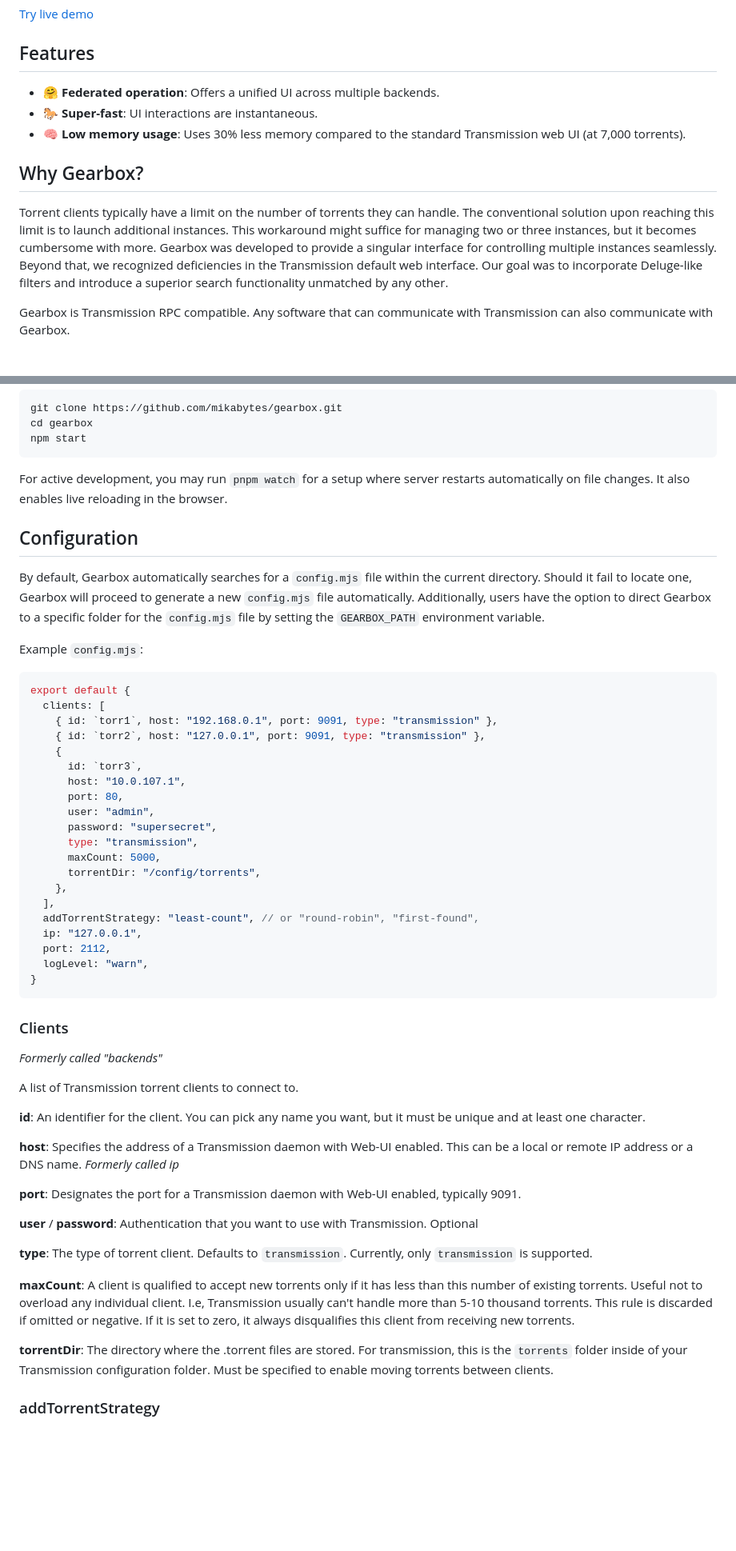
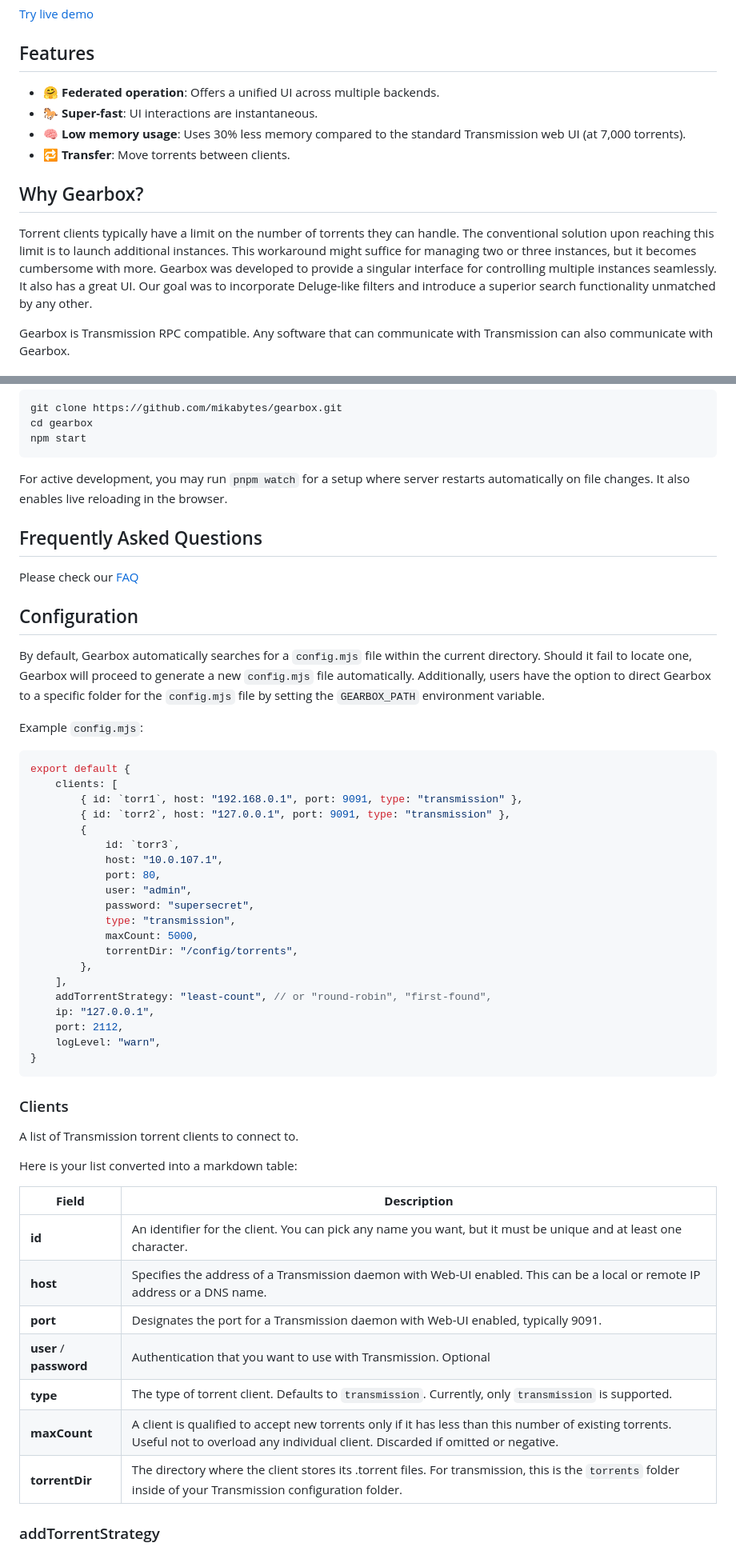
Before and after one commit to mikabytes/gearbox, a Markdown page: README.md, 2 parts joined by grey strips. Shown at 80% size. Rendered like a GitHub page; blank space fills up the shorter version.

Commit message:
chore: Add FAQ, better MARKDOWN

````diff
--- a/README.md
+++ b/README.md
@@ -10,13 +10,14 @@ Gearbox is a modern web UI for Transmission, designed to efficiently manage over
 
 ## Features
 
-- 🤗 **Federated operation**: Offers a unified UI across multiple backends.
-- 🐎 **Super-fast**: UI interactions are instantaneous.
-- 🧠 **Low memory usage**: Uses 30% less memory compared to the standard Transmission web UI (at 7,000 torrents).
+-   🤗 **Federated operation**: Offers a unified UI across multiple backends.
+-   🐎 **Super-fast**: UI interactions are instantaneous.
+-   🧠 **Low memory usage**: Uses 30% less memory compared to the standard Transmission web UI (at 7,000 torrents).
+-   🔁 **Transfer**: Move torrents between clients.
 
 ## Why Gearbox?
 
-Torrent clients typically have a limit on the number of torrents they can handle. The conventional solution upon reaching this limit is to launch additional instances. This workaround might suffice for managing two or three instances, but it becomes cumbersome with more. Gearbox was developed to provide a singular interface for controlling multiple instances seamlessly. Beyond that, we recognized deficiencies in the Transmission default web interface. Our goal was to incorporate Deluge-like filters and introduce a superior search functionality unmatched by any other.
+Torrent clients typically have a limit on the number of torrents they can handle. The conventional solution upon reaching this limit is to launch additional instances. This workaround might suffice for managing two or three instances, but it becomes cumbersome with more. Gearbox was developed to provide a singular interface for controlling multiple instances seamlessly. It also has a great UI. Our goal was to incorporate Deluge-like filters and introduce a superior search functionality unmatched by any other.
 
 Gearbox is Transmission RPC compatible. Any software that can communicate with Transmission can also communicate with Gearbox.
 
@@ -47,6 +48,10 @@ npm start
 
 For active development, you may run `pnpm watch` for a setup where server restarts automatically on file changes. It also enables live reloading in the browser.
 
+## Frequently Asked Questions
+
+Please check our [FAQ](https://github.com/mikabytes/gearbox/blob/main/FAQ.md)
+
 ## Configuration
 
 By default, Gearbox automatically searches for a `config.mjs` file within the current directory. Should it fail to locate one, Gearbox will proceed to generate a new `config.mjs` file automatically. Additionally, users have the option to direct Gearbox to a specific folder for the `config.mjs` file by setting the `GEARBOX_PATH` environment variable.
@@ -55,46 +60,42 @@ Example `config.mjs`:
 
 ```js
 export default {
-  clients: [
-    { id: `torr1`, host: "192.168.0.1", port: 9091, type: "transmission" },
-    { id: `torr2`, host: "127.0.0.1", port: 9091, type: "transmission" },
-    {
-      id: `torr3`,
-      host: "10.0.107.1",
-      port: 80,
-      user: "admin",
-      password: "supersecret",
-      type: "transmission",
-      maxCount: 5000,
-      torrentDir: "/config/torrents",
-    },
-  ],
-  addTorrentStrategy: "least-count", // or "round-robin", "first-found",
-  ip: "127.0.0.1",
-  port: 2112,
-  logLevel: "warn",
+    clients: [
+        { id: `torr1`, host: "192.168.0.1", port: 9091, type: "transmission" },
+        { id: `torr2`, host: "127.0.0.1", port: 9091, type: "transmission" },
+        {
+            id: `torr3`,
+            host: "10.0.107.1",
+            port: 80,
+            user: "admin",
+            password: "supersecret",
+            type: "transmission",
+            maxCount: 5000,
+            torrentDir: "/config/torrents",
+        },
+    ],
+    addTorrentStrategy: "least-count", // or "round-robin", "first-found",
+    ip: "127.0.0.1",
+    port: 2112,
+    logLevel: "warn",
 }
 ```
 
 ### Clients
 
-_Formerly called "backends"_
-
 A list of Transmission torrent clients to connect to.
 
-**id**: An identifier for the client. You can pick any name you want, but it must be unique and at least one character.
+Here is your list converted into a markdown table:
 
-**host**: Specifies the address of a Transmission daemon with Web-UI enabled. This can be a local or remote IP address or a DNS name. _Formerly called ip_
-
-**port**: Designates the port for a Transmission daemon with Web-UI enabled, typically 9091.
-
-**user** / **password**: Authentication that you want to use with Transmission. Optional
-
-**type**: The type of torrent client. Defaults to `transmission`. Currently, only `transmission` is supported.
-
-**maxCount**: A client is qualified to accept new torrents only if it has less than this number of existing torrents. Useful not to overload any individual client. I.e, Transmission usually can't handle more than 5-10 thousand torrents. This rule is discarded if omitted or negative. If it is set to zero, it always disqualifies this client from receiving new torrents.
-
-**torrentDir**: The directory where the .torrent files are stored. For transmission, this is the `torrents` folder inside of your Transmission configuration folder. Must be specified to enable moving torrents between clients.
+| **Field**               | **Description**                                                                                                                                                                         |
+| ----------------------- | --------------------------------------------------------------------------------------------------------------------------------------------------------------------------------------- |
+| **id**                  | An identifier for the client. You can pick any name you want, but it must be unique and at least one character.                                                                         |
+| **host**                | Specifies the address of a Transmission daemon with Web-UI enabled. This can be a local or remote IP address or a DNS name.                                                             |
+| **port**                | Designates the port for a Transmission daemon with Web-UI enabled, typically 9091.                                                                                                      |
+| **user** / **password** | Authentication that you want to use with Transmission. Optional                                                                                                                         |
+| **type**                | The type of torrent client. Defaults to `transmission`. Currently, only `transmission` is supported.                                                                                    |
+| **maxCount**            | A client is qualified to accept new torrents only if it has less than this number of existing torrents. Useful not to overload any individual client. Discarded if omitted or negative. |
+| **torrentDir**          | The directory where the client stores its .torrent files. For transmission, this is the `torrents` folder inside of your Transmission configuration folder.                             |
 
 ### addTorrentStrategy
 
````
Also changed, not shown: other parts of README.md (+6 -6 lines), FAQ.md (added, +16 -0 lines).
